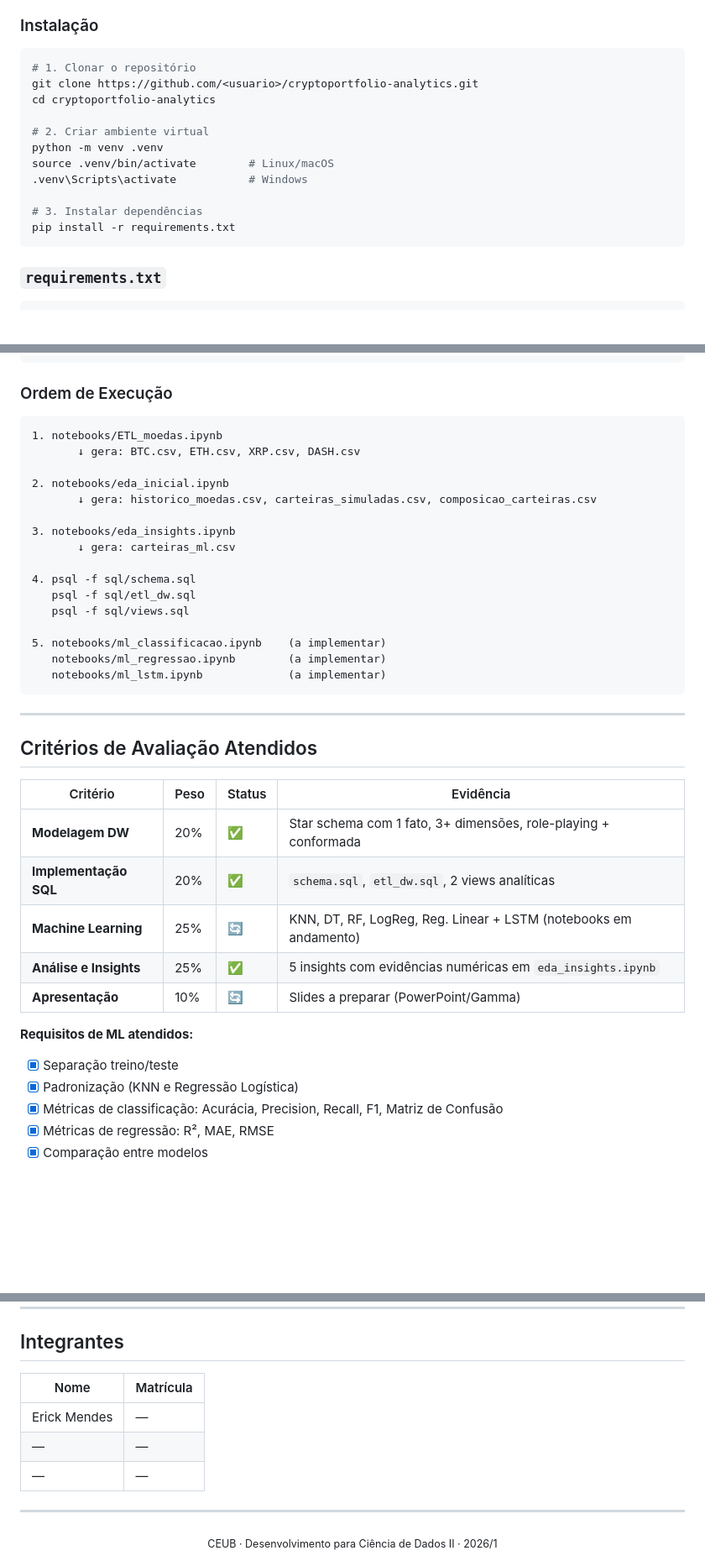
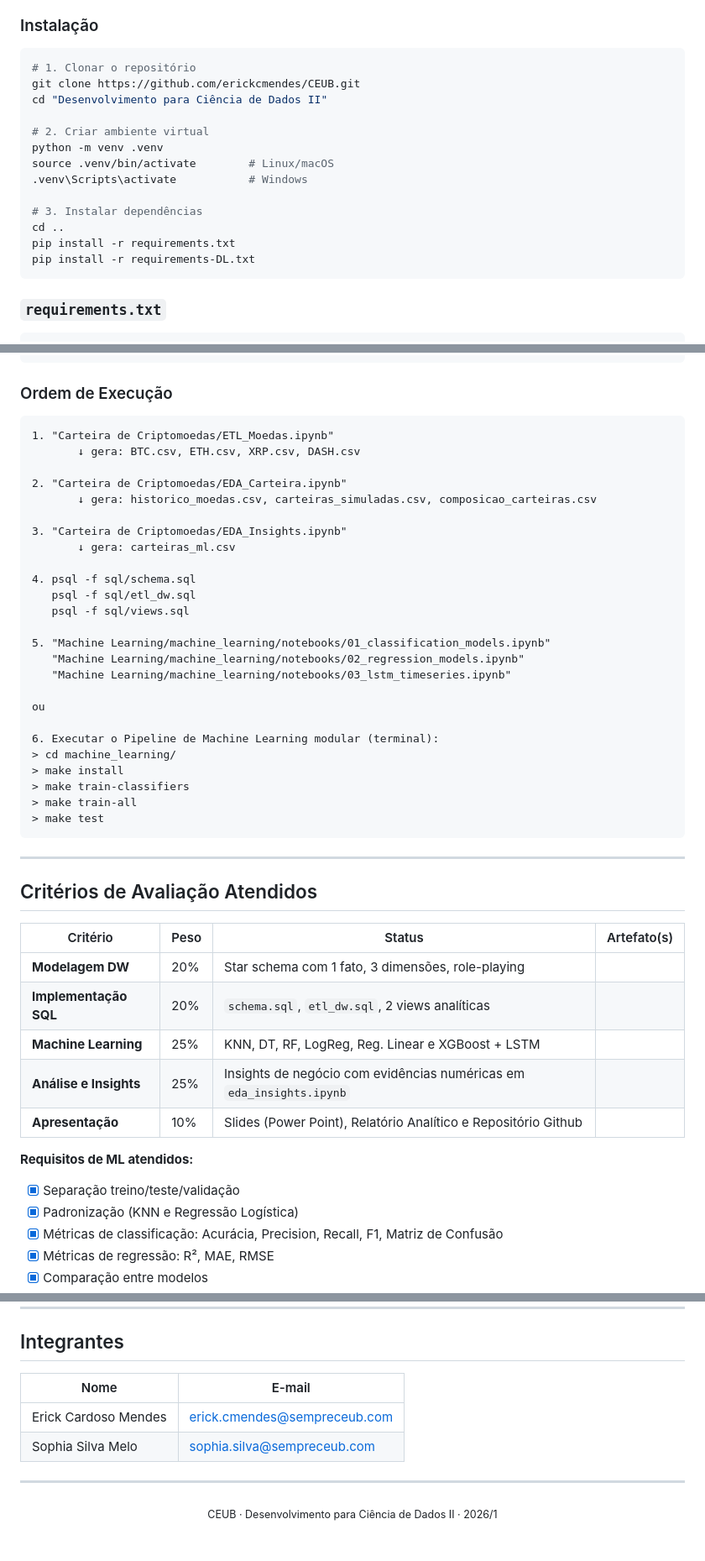
Before and after one commit to erickcmendes/CEUB, a Markdown page: Desenvolvimento para Ciência de Dados/README.md, 3 parts joined by grey strips. Shown at 84% size. Drawn GitHub-style; blank space fills up the shorter version.

Commit message:
Readme atualizado
Projeto finalizado -> Correção de caminhos do diretório e instruções de execução

````diff
--- a/Desenvolvimento para Ciência de Dados/README.md
+++ b/Desenvolvimento para Ciência de Dados/README.md
@@ -361,8 +359,8 @@ O dataset de carteiras simuladas adiciona **10.000 registros** com variáveis co
 
 ```bash
 # 1. Clonar o repositório
-git clone https://github.com/<usuario>/cryptoportfolio-analytics.git
-cd cryptoportfolio-analytics
+git clone https://github.com/erickcmendes/CEUB.git
+cd "Desenvolvimento para Ciência de Dados II"
 
 # 2. Criar ambiente virtual
 python -m venv .venv
@@ -370,7 +368,9 @@ source .venv/bin/activate        # Linux/macOS
 .venv\Scripts\activate           # Windows
 
 # 3. Instalar dependências
+cd ..
 pip install -r requirements.txt
+pip install -r requirements-DL.txt
 ```
 
 ### `requirements.txt`
@@ -391,38 +391,47 @@ jupyter>=1.0.0
 ### Ordem de Execução
 
 ```
-1. notebooks/ETL_moedas.ipynb
+1. "Carteira de Criptomoedas/ETL_Moedas.ipynb"
        ↓ gera: BTC.csv, ETH.csv, XRP.csv, DASH.csv
 
-2. notebooks/eda_inicial.ipynb
+2. "Carteira de Criptomoedas/EDA_Carteira.ipynb"
        ↓ gera: historico_moedas.csv, carteiras_simuladas.csv, composicao_carteiras.csv
 
-3. notebooks/eda_insights.ipynb
+3. "Carteira de Criptomoedas/EDA_Insights.ipynb"
        ↓ gera: carteiras_ml.csv
 
 4. psql -f sql/schema.sql
    psql -f sql/etl_dw.sql
    psql -f sql/views.sql
 
-5. notebooks/ml_classificacao.ipynb    (a implementar)
-   notebooks/ml_regressao.ipynb        (a implementar)
-   notebooks/ml_lstm.ipynb             (a implementar)
+5. "Machine Learning/machine_learning/notebooks/01_classification_models.ipynb"
+   "Machine Learning/machine_learning/notebooks/02_regression_models.ipynb"
+   "Machine Learning/machine_learning/notebooks/03_lstm_timeseries.ipynb"
+
+ou
+
+6. Executar o Pipeline de Machine Learning modular (terminal):
+> cd machine_learning/
+> make install
+> make train-classifiers
+> make train-all
+> make test
 ```
 
 ---
 
 ## Critérios de Avaliação Atendidos
 
-| Critério | Peso | Status | Evidência |
+| Critério | Peso | Status | Artefato(s) |
 |----------|------|--------|-----------|
-| **Modelagem DW** | 20% | ✅ | Star schema com 1 fato, 3+ dimensões, role-playing + conformada |
-| **Implementação SQL** | 20% | ✅ | `schema.sql`, `etl_dw.sql`, 2 views analíticas |
-| **Machine Learning** | 25% | 🔄 | KNN, DT, RF, LogReg, Reg. Linear + LSTM (notebooks em andamento) |
-| **Análise e Insights** | 25% | ✅ | 5 insights com evidências numéricas em `eda_insights.ipynb` |
-| **Apresentação** | 10% | 🔄 | Slides a preparar (PowerPoint/Gamma) |
+| **Modelagem DW** | 20% | Star schema com 1 fato, 3 dimensões, role-playing |
+| **Implementação SQL** | 20% | `schema.sql`, `etl_dw.sql`, 2 views analíticas |
+| **Machine Learning** | 25% | KNN, DT, RF, LogReg, Reg. Linear e XGBoost + LSTM |
+| **Análise e Insights** | 25% | Insights de negócio com evidências numéricas em `eda_insights.ipynb` |
+| **Apresentação** | 10% | Slides (Power Point), Relatório Analítico e Repositório Github |
 
 **Requisitos de ML atendidos:**
-- [x] Separação treino/teste
+- [x] Separação treino/teste/validação
 - [x] Padronização (KNN e Regressão Logística)
 - [x] Métricas de classificação: Acurácia, Precision, Recall, F1, Matriz de Confusão
 - [x] Métricas de regressão: R², MAE, RMSE
@@ -438,11 +447,10 @@ jupyter>=1.0.0
 
 ## Integrantes
 
-| Nome | Matrícula |
+| Nome | E-mail |
 |------|-----------|
-| Erick Mendes | — |
-| — | — |
-| — | — |
+| Erick Cardoso Mendes | erick.cmendes@sempreceub.com |
+| Sophia Silva Melo | sophia.silva@sempreceub.com |
 
 ---
 
````
Also changed, not shown: other parts of Desenvolvimento para Ciência de Dados/README.md (+5 -7 lines).
